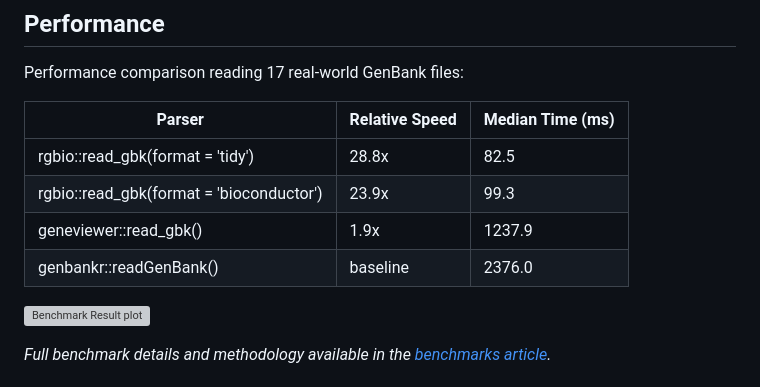
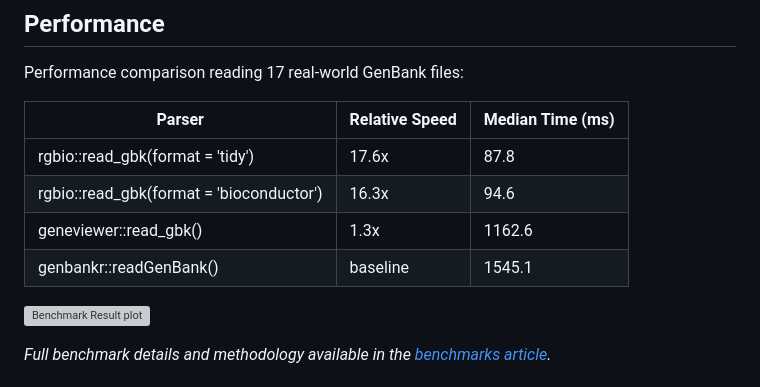
Before and after one commit to richardstoeckl/rgbio, a Markdown page: README.md, the part around the change. Rendered like a GitHub page; grey boxes are pictures that could not be loaded.

Commit message:
fix benchmark values in README

```diff
--- a/README.md
+++ b/README.md
@@ -115,10 +115,10 @@ Performance comparison reading 17 real-world GenBank files:
 
 | Parser | Relative Speed | Median Time (ms) |
 |--------|------------------|----------------|
-|rgbio::read_gbk(format = 'tidy')         |28.8x            |             82.5|
-|rgbio::read_gbk(format = 'bioconductor') |23.9x            |             99.3|
-|geneviewer::read_gbk()                   |1.9x             |           1237.9|
-|genbankr::readGenBank()                  |baseline         |           2376.0|
+|rgbio::read_gbk(format = 'tidy')         |17.6x            |             87.8|
+|rgbio::read_gbk(format = 'bioconductor') |16.3x            |             94.6|
+|geneviewer::read_gbk()                   |1.3x             |           1162.6|
+|genbankr::readGenBank()                  |baseline         |           1545.1|
 
 
 ![Benchmark Result plot](vignettes/figure/performance-plot-1.png)
```
